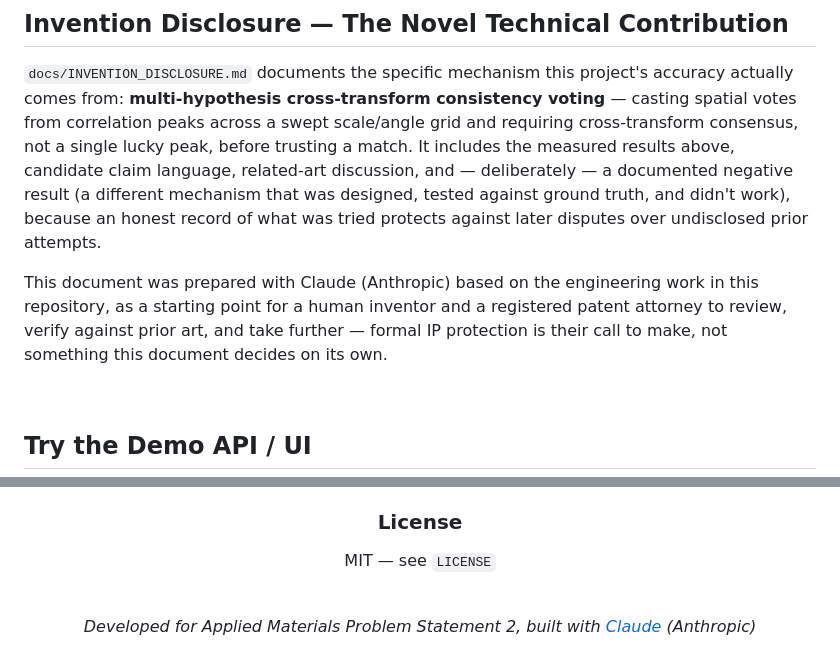
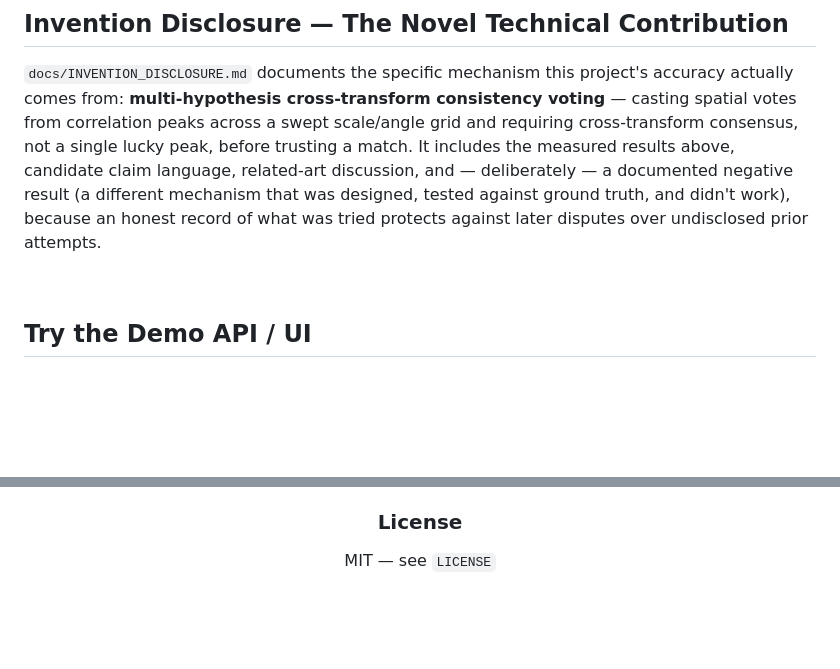
Before and after one commit to i-Anurag1/drift-sense, a Markdown page: README.md, 2 parts joined by grey strips. Rendered like a GitHub page; blank space fills up the shorter version.

Commit message:
Update README to remove Claude references
Removed references to Claude (Anthropic) from the README.

```diff
--- a/README.md
+++ b/README.md
@@ -305,8 +305,6 @@ python3 evaluate.py --data-dir ./data --output ./results/report.html --include-d
 
 `docs/INVENTION_DISCLOSURE.md` documents the specific mechanism this project's accuracy actually comes from: **multi-hypothesis cross-transform consistency voting** — casting spatial votes from correlation peaks across a swept scale/angle grid and requiring cross-transform consensus, not a single lucky peak, before trusting a match. It includes the measured results above, candidate claim language, related-art discussion, and — deliberately — a documented negative result (a different mechanism that was designed, tested against ground truth, and didn't work), because an honest record of what was tried protects against later disputes over undisclosed prior attempts.
 
-This document was prepared with Claude (Anthropic) based on the engineering work in this repository, as a starting point for a human inventor and a registered patent attorney to review, verify against prior art, and take further — formal IP protection is their call to make, not something this document decides on its own.
-
 <br>
 
 ## Try the Demo API / UI
@@ -380,6 +378,4 @@ MIT — see `LICENSE`
 
 <br>
 
-*Developed for Applied Materials Problem Statement 2, built with [Claude](https://claude.com) (Anthropic)*
-
 </div>
```
